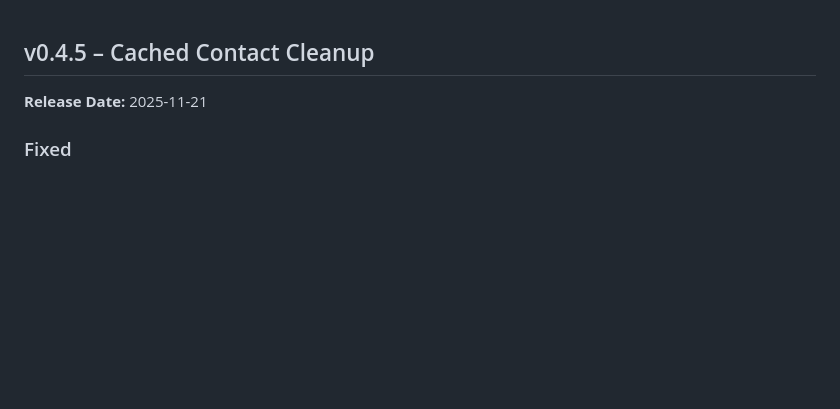
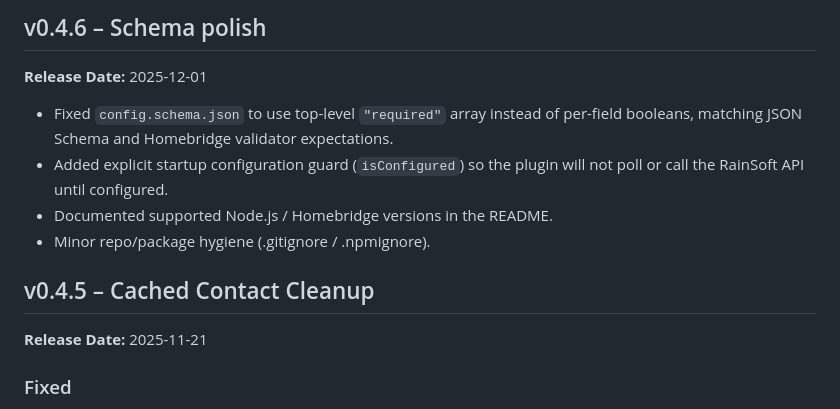
Before and after one commit to dash16/homebridge-rainsoft-remind, a Markdown page: CHANGELOG.md, the part around the change. Rendered like a GitHub page; blank space fills up the shorter version.

```diff
--- a/CHANGELOG.md
+++ b/CHANGELOG.md
@@ -1,3 +1,12 @@
+## v0.4.6 – Schema polish
+
+**Release Date:** 2025-12-01
+
+- Fixed `config.schema.json` to use top-level `"required"` array instead of per-field booleans, matching JSON Schema and Homebridge validator expectations.
+- Added explicit startup configuration guard (`isConfigured`) so the plugin will not poll or call the RainSoft API until configured.
+- Documented supported Node.js / Homebridge versions in the README.
+- Minor repo/package hygiene (.gitignore / .npmignore).
+
 ## v0.4.5 – Cached Contact Cleanup
 **Release Date:** 2025-11-21
 
```
